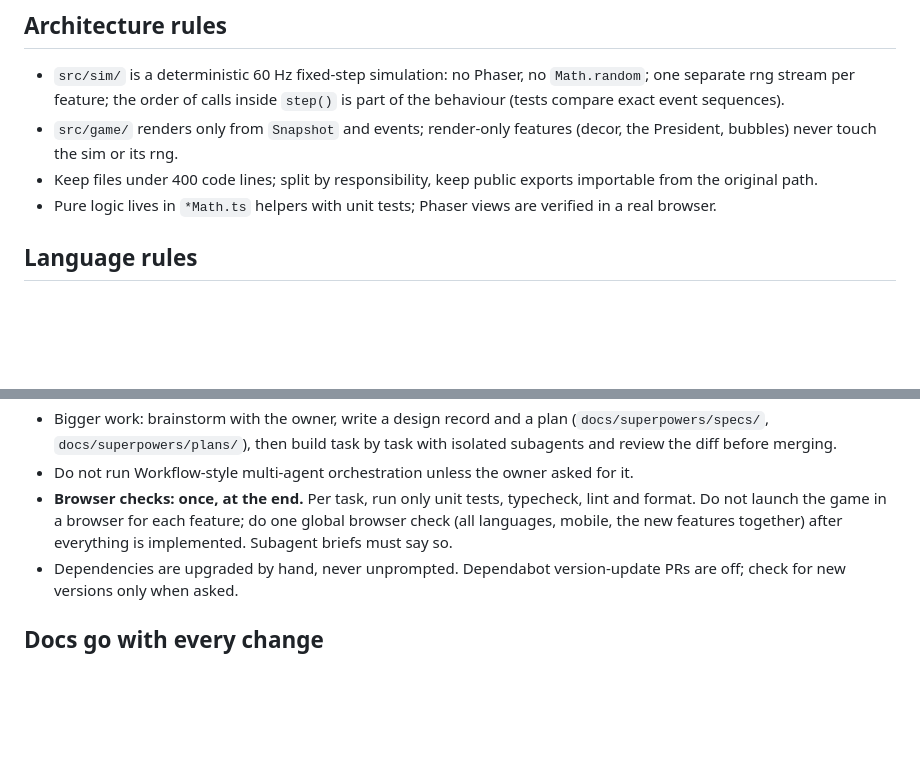
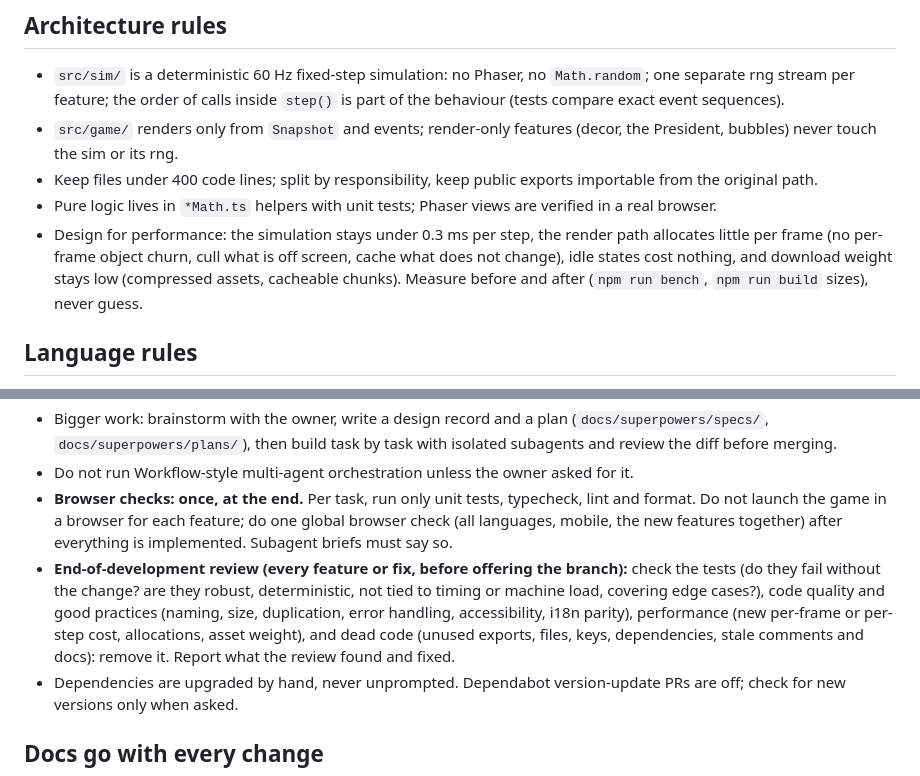
Before and after one commit to thlaure/BreakBreaker, a Markdown page: AGENTS.md, 2 parts joined by grey strips. Drawn GitHub-style; blank space fills up the shorter version.

Commit message:
docs: performance by design and an end-of-development review in AGENTS.md
Co-Authored-By: Claude Sonnet 5.5 <noreply@anthropic.com>

```diff
--- a/AGENTS.md
+++ b/AGENTS.md
@@ -25,6 +25,7 @@ All of typecheck, lint, format:check, test and bench must pass before a branch i
 - `src/game/` renders only from `Snapshot` and events; render-only features (decor, the President, bubbles) never touch the sim or its rng.
 - Keep files under 400 code lines; split by responsibility, keep public exports importable from the original path.
 - Pure logic lives in `*Math.ts` helpers with unit tests; Phaser views are verified in a real browser.
+- Design for performance: the simulation stays under 0.3 ms per step, the render path allocates little per frame (no per-frame object churn, cull what is off screen, cache what does not change), idle states cost nothing, and download weight stays low (compressed assets, cacheable chunks). Measure before and after (`npm run bench`, `npm run build` sizes), never guess.
 
 ## Language rules
 
@@ -42,6 +43,7 @@ All of typecheck, lint, format:check, test and bench must pass before a branch i
 - Bigger work: brainstorm with the owner, write a design record and a plan (`docs/superpowers/specs/`, `docs/superpowers/plans/`), then build task by task with isolated subagents and review the diff before merging.
 - Do not run Workflow-style multi-agent orchestration unless the owner asked for it.
 - **Browser checks: once, at the end.** Per task, run only unit tests, typecheck, lint and format. Do not launch the game in a browser for each feature; do one global browser check (all languages, mobile, the new features together) after everything is implemented. Subagent briefs must say so.
+- **End-of-development review (every feature or fix, before offering the branch):** check the tests (do they fail without the change? are they robust, deterministic, not tied to timing or machine load, covering edge cases?), code quality and good practices (naming, size, duplication, error handling, accessibility, i18n parity), performance (new per-frame or per-step cost, allocations, asset weight), and dead code (unused exports, files, keys, dependencies, stale comments and docs): remove it. Report what the review found and fixed.
 - Dependencies are upgraded by hand, never unprompted. Dependabot version-update PRs are off; check for new versions only when asked.
 
 ## Docs go with every change
```
